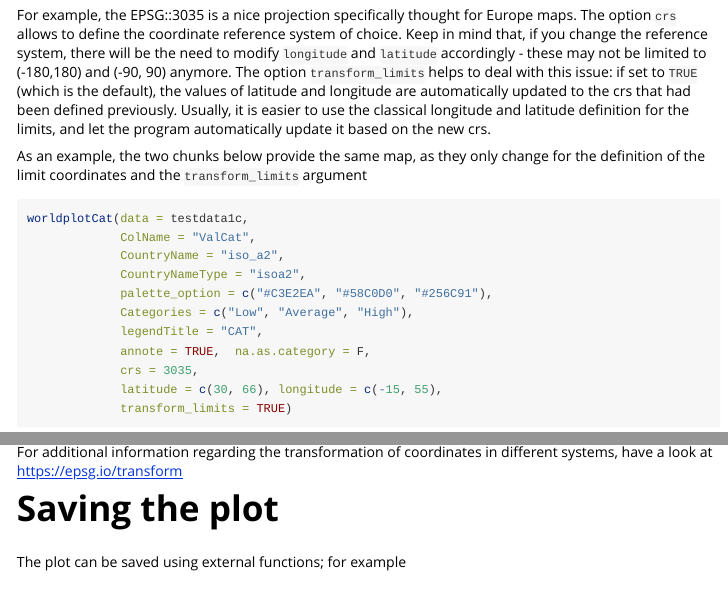
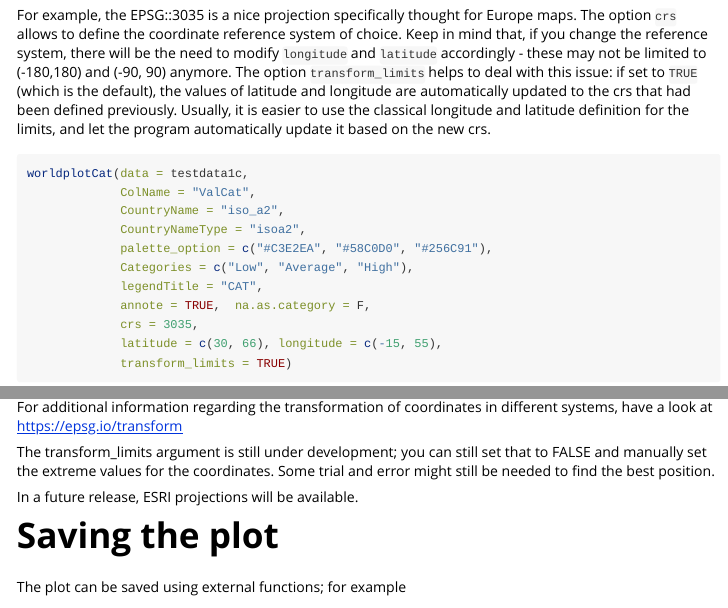
Before and after one commit to Luigi-Annic/WorldMapR, an R Markdown document (vignettes/WorldMapR_Vignette.Rmd): the page in a window 1100 px wide, from 3650 px down, and a second part further down, joined at a grey line. Rendered offline with R 4.5, knitr and Pandoc, with nearby package versions; some code elsewhere in the file could not run offline; common packages that the code uses without loading them are loaded.

Commit message:
vignette update

````diff
--- a/vignettes/WorldMapR_Vignette.Rmd
+++ b/vignettes/WorldMapR_Vignette.Rmd
@@ -173,8 +173,6 @@ For example, the EPSG::3035 is a nice projection specifically thought for Europe
 The option `crs` allows to define the coordinate reference system of choice.
 Keep in mind that, if you change the reference system, there will be the need to modify `longitude` and `latitude` accordingly - these may not be limited to (-180,180) and (-90, 90) anymore. The option `transform_limits` helps to deal with this issue: if set to `TRUE` (which is the default), the values of latitude and longitude are automatically updated to the crs that had been defined previously. Usually, it is easier to use the classical longitude and latitude definition for the limits, and let the program automatically update it based on the new crs.
 
-As an example, the two chunks below provide the same map, as they only change for the definition of the limit coordinates and the `transform_limits` argument
-
 ```{r,fig.width=7, fig.height=5, fig.retina=3, eval=TRUE}
 worldplotCat(data = testdata1c,
              ColName = "ValCat",
@@ -191,6 +189,10 @@ worldplotCat(data = testdata1c,
 
 
 For additional information regarding the transformation of coordinates in different systems, have a look at https://epsg.io/transform
+
+The transform_limits argument is still under development; you can still set that to FALSE and manually set the extreme values for the coordinates. Some trial and error might still be needed to find the best position.
+
+In a future release, ESRI projections will be available.
 
 \newpage
 
````
